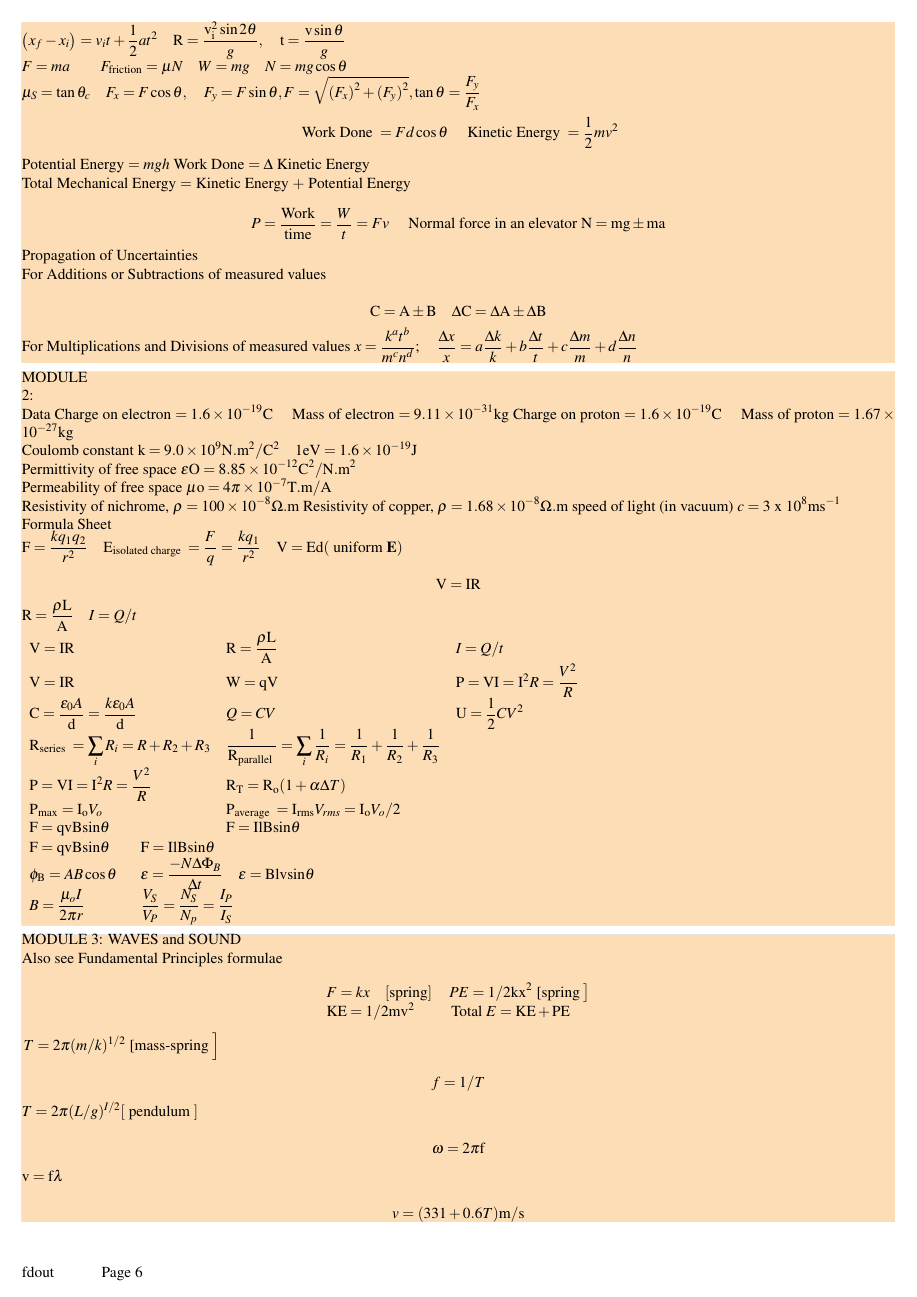
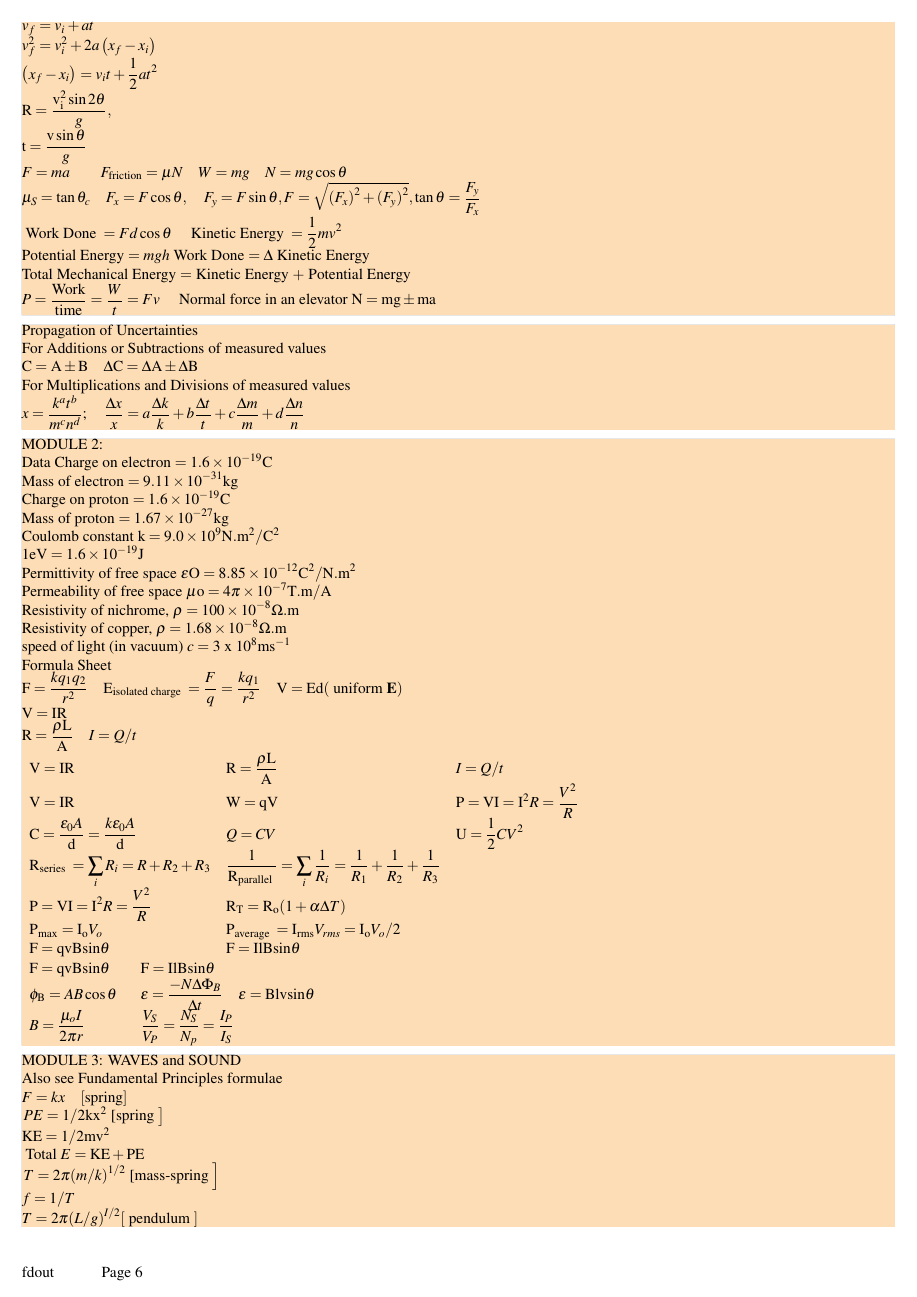
Before and after one commit to andrewc12/latex-notes, a LaTeX document (PHYS1006_Foundations_of_Physics.tex): page 6 of 8. Compiled offline with pdfLaTeX.

Commit message:
clean up a bit

```diff
--- a/PHYS1006_Foundations_of_Physics.tex
+++ b/PHYS1006_Foundations_of_Physics.tex
@@ -734,61 +740,73 @@ $v_{f}=v_{i}+a t$
 
 $v_{f}^{2}=v_{i}^{2}+2 a\left(x_{f}-x_{i}\right)$
 
-$\left(x_{f}-x_{i}\right)=v_{i} t+\frac{1}{2} a t^{2} \quad \mathrm{R}=\frac{\mathrm{v}_{\mathrm{i}}^{2} \sin 2 \theta}{g}, \quad \mathrm{t}=\frac{\mathrm{v} \sin \theta}{g}$
+$\left(x_{f}-x_{i}\right)=v_{i} t+\frac{1}{2} a t^{2}$
+
+$ \mathrm{R}=\frac{\mathrm{v}_{\mathrm{i}}^{2} \sin 2 \theta}{g}, $
+
+$ \mathrm{t}=\frac{\mathrm{v} \sin \theta}{g}$
 
 $F=m a \quad \quad F_{\text {friction}}=\mu N \quad W=m g \quad N=m g \cos \theta$
 
 $\mu_{S}=\tan \theta_{c} \quad F_{x}=F \cos \theta, \quad F_{y}=F \sin \theta, F=\sqrt{\left(F_{x}\right)^{2}+\left(F_{y}\right)^{2}}, \tan \theta=\frac{F_{y}}{F_{x}}$
 
-\[
-\text { Work Done }=F d \cos \theta \quad \text { Kinetic Energy }=\frac{1}{2} m v^{2}
-\]
+$\text { Work Done }=F d \cos \theta \quad \text { Kinetic Energy }=\frac{1}{2} m v^{2}$
 
 Potential Energy $=m g h$ Work Done $=\Delta$ Kinetic Energy
 
 Total Mechanical Energy $=$ Kinetic Energy $+$ Potential Energy
 
-\[
-P=\frac{\text {Work}}{\text {time}}=\frac{W}{t}=F v \quad \text { Normal force in an elevator } \mathrm{N}=\mathrm{mg} \pm \mathrm{ma}
-\]
+$P=\frac{\text {Work}}{\text {time}}=\frac{W}{t}=F v \quad \text { Normal force in an elevator } \mathrm{N}=\mathrm{mg} \pm \mathrm{ma}$
+
+\end{tcolorbox}
+
+\begin{tcolorbox}[enhanced jigsaw,sharp corners,coltext=black,colback=BurntOrange!25!white,boxrule=pt,breakable,size=minimal]
 
 Propagation of Uncertainties
 
 For Additions or Subtractions of measured values
 
-\[
-\mathrm{C}=\mathrm{A} \pm \mathrm{B} \quad \Delta \mathrm{C}=\Delta \mathrm{A} \pm \Delta \mathrm{B}
-\]
+$\mathrm{C}=\mathrm{A} \pm \mathrm{B} \quad \Delta \mathrm{C}=\Delta \mathrm{A} \pm \Delta \mathrm{B}$
 
 
-For Multiplications and Divisions of measured values $x=\frac{k^{a} t^{b}}{m^{c} n^{d}} ; \quad \frac{\Delta x}{x}=a \frac{\Delta k}{k}+b \frac{\Delta t}{t}+c \frac{\Delta m}{m}+d \frac{\Delta n}{n}$
+For Multiplications and Divisions of measured values
+
+$x=\frac{k^{a} t^{b}}{m^{c} n^{d}} ; \quad \frac{\Delta x}{x}=a \frac{\Delta k}{k}+b \frac{\Delta t}{t}+c \frac{\Delta m}{m}+d \frac{\Delta n}{n}$
 
 
 \end{tcolorbox}
 
 \begin{tcolorbox}[enhanced jigsaw,sharp corners,coltext=black,colback=BurntOrange!25!white,boxrule=pt,breakable,size=minimal]
 
-MODULE
+MODULE 2:
 
-2:
+Data Charge on electron $=1.6 \times 10^{-19} \mathrm{C} \quad$
 
-Data Charge on electron $=1.6 \times 10^{-19} \mathrm{C} \quad$ Mass of electron $=9.11 \times 10^{-31} \mathrm{kg}$ Charge on proton $=1.6 \times 10^{-19} \mathrm{C} \quad$ Mass of proton $=1.67 \times 10^{-27} \mathrm{kg}$
+Mass of electron $=9.11 \times 10^{-31} \mathrm{kg}$
 
-Coulomb constant $\mathrm{k}=9.0 \times 10^{9} \mathrm{N} . \mathrm{m}^{2} / \mathrm{C}^{2} \quad 1 \mathrm{eV}=1.6 \times 10^{-19} \mathrm{J}$
+Charge on proton $=1.6 \times 10^{-19} \mathrm{C} \quad$
+
+Mass of proton $=1.67 \times 10^{-27} \mathrm{kg}$
+
+Coulomb constant $\mathrm{k}=9.0 \times 10^{9} \mathrm{N} . \mathrm{m}^{2} / \mathrm{C}^{2}$
+
+$1 \mathrm{eV}=1.6 \times 10^{-19} \mathrm{J}$
 
 Permittivity of free space $\varepsilon \mathrm{O}=8.85 \times 10^{-12} \mathrm{C}^{2} / \mathrm{N} . \mathrm{m}^{2}$
 
 Permeability of free space $\mu \mathrm{o}=4 \pi \times 10^{-7} \mathrm{T} . \mathrm{m} / \mathrm{A}$
 
-Resistivity of nichrome, $\rho=100 \times 10^{-8} \Omega . \mathrm{m}$ Resistivity of copper, $\rho=1.68 \times 10^{-8} \Omega . \mathrm{m}$ speed of light (in vacuum) $c=3$ x $10^{8} \mathrm{ms}^{-1}$
+Resistivity of nichrome, $\rho=100 \times 10^{-8} \Omega . \mathrm{m}$
+
+Resistivity of copper, $\rho=1.68 \times 10^{-8} \Omega . \mathrm{m}$
+
+speed of light (in vacuum) $c=3$ x $10^{8} \mathrm{ms}^{-1}$
 
 Formula Sheet
 
 $\mathrm{F}=\frac{k q_{1} q_{2}}{r^{2}} \quad \mathrm{E}_{\text {isolated charge }}=\frac{F}{q}=\frac{k q_{1}}{r^{2}} \quad \mathrm{V}=\mathrm{Ed}(\text { uniform } \mathbf{E})$
 
-\[
-\mathrm{V}=\mathrm{IR}
-\]
+$\mathrm{V}=\mathrm{IR}$
 
 $\mathrm{R}=\frac{\rho \mathrm{L}}{\mathrm{A}} \quad I=Q / t$
 
```
Also changed, not shown: PHYS1006_Foundations_of_Physics.pdf, PHYS1006_Foundations_of_Physics.tex (41 more changed lines).
